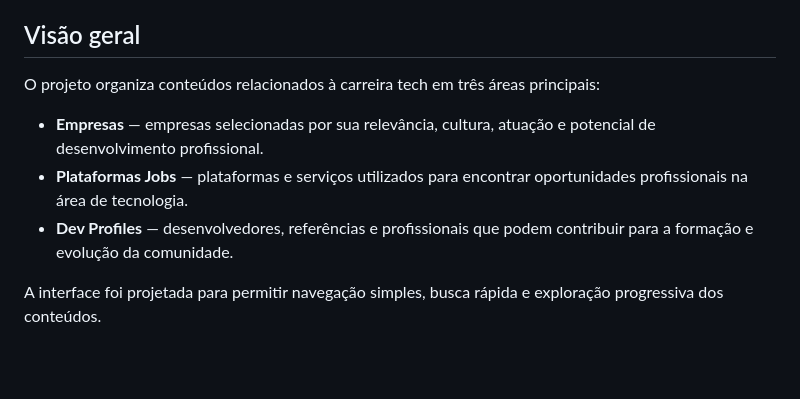
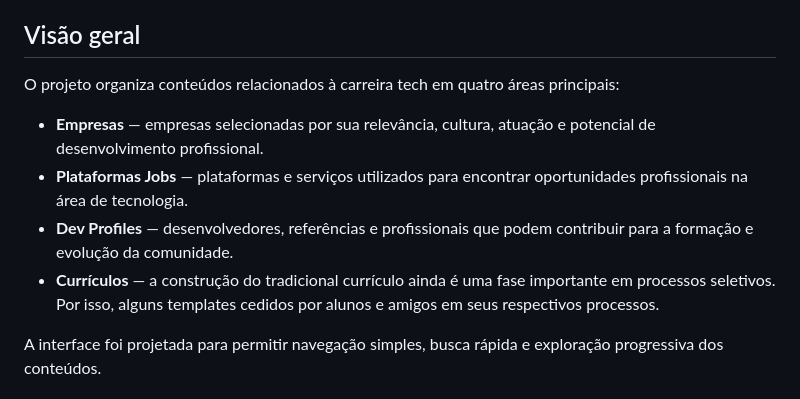
Before and after one commit to douglasabnovato/career, a Markdown page: Readme.md, the part around the change. GitHub-like rendering; blank space fills up the shorter version.

Commit message:
curriculo

```diff
--- a/Readme.md
+++ b/Readme.md
@@ -6,11 +6,12 @@ O **Career** faz parte do ecossistema **LearnTECH** e foi desenvolvido como uma
 
 ## Visão geral
 
-O projeto organiza conteúdos relacionados à carreira tech em três áreas principais:
+O projeto organiza conteúdos relacionados à carreira tech em quatro áreas principais:
 
 * **Empresas** — empresas selecionadas por sua relevância, cultura, atuação e potencial de desenvolvimento profissional.
 * **Plataformas Jobs** — plataformas e serviços utilizados para encontrar oportunidades profissionais na área de tecnologia.
 * **Dev Profiles** — desenvolvedores, referências e profissionais que podem contribuir para a formação e evolução da comunidade.
+* **Currículos** — a construção do tradicional currículo ainda é uma fase importante em processos seletivos. Por isso, alguns templates cedidos por alunos e amigos em seus respectivos processos.
 
 A interface foi projetada para permitir navegação simples, busca rápida e exploração progressiva dos conteúdos.
 
```
